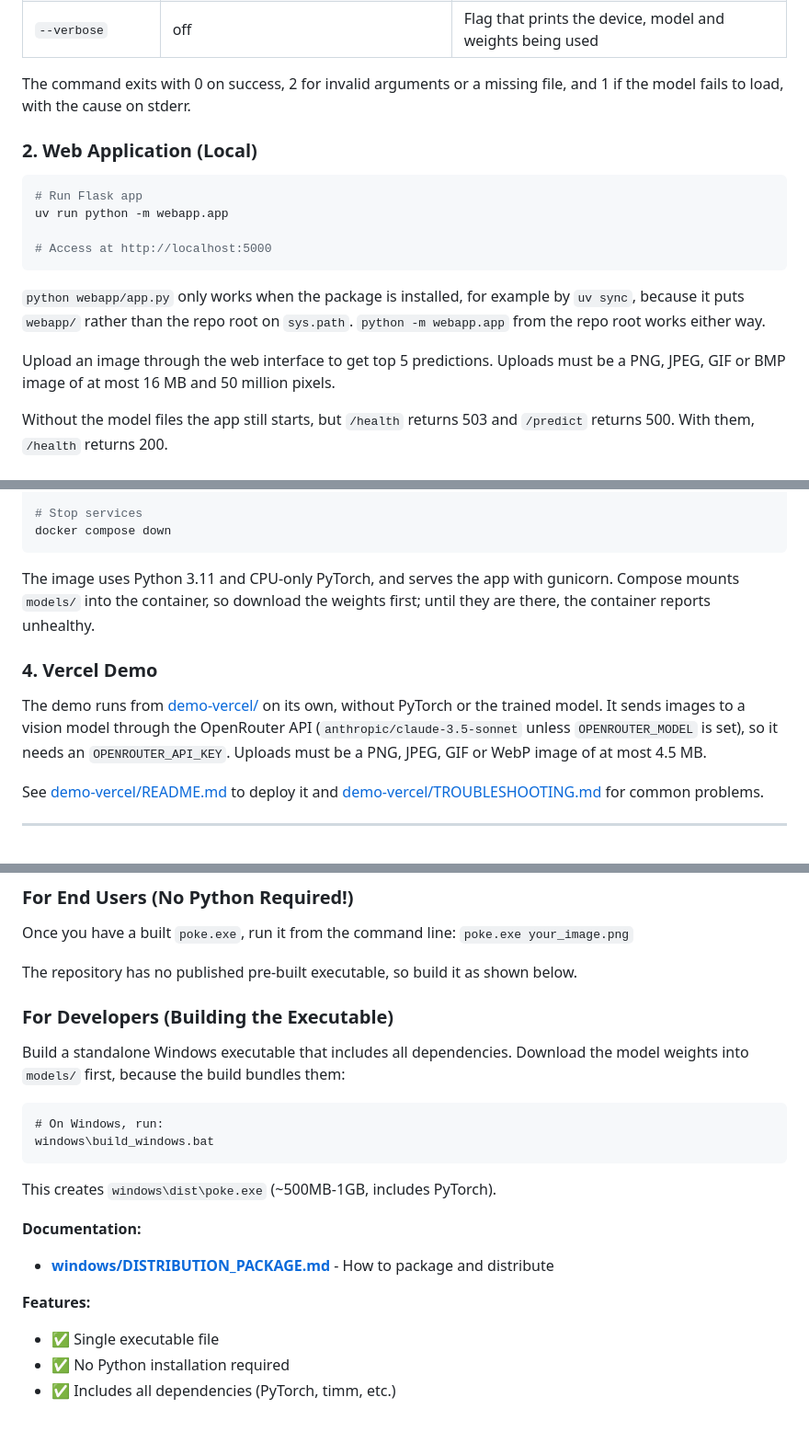
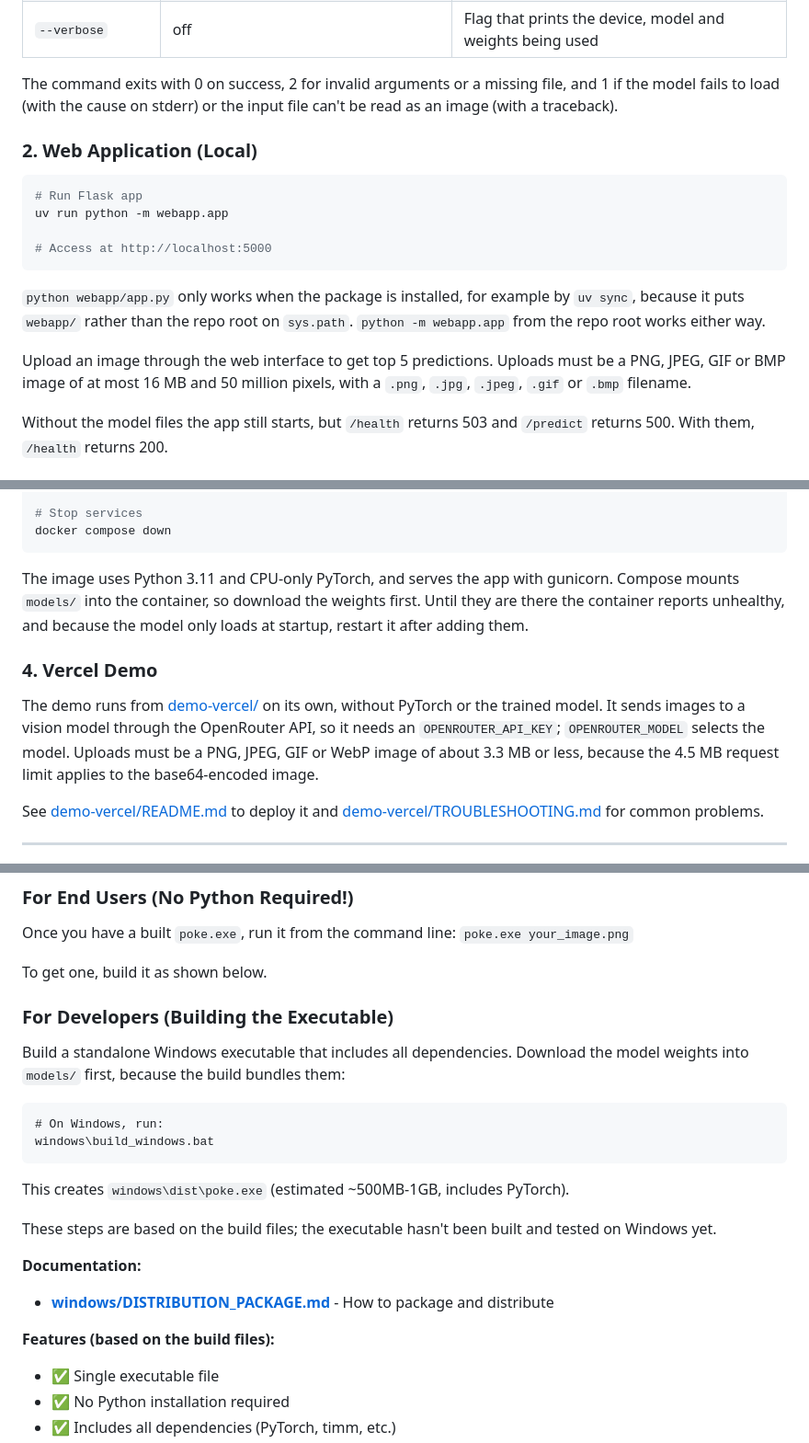
Before and after one commit to Jaynuke79/PokemonDetector, a Markdown page: README.md, 3 parts joined by grey strips. Shown at 92% size. Drawn GitHub-style; blank space fills up the shorter version.

Commit message:
docs: correct README limits and mark Windows steps as untested

````diff
--- a/README.md
+++ b/README.md
@@ -110,7 +110,7 @@ Class Index: 114, Class Name: Rhydon, Confidence: 0.0001
 | `--class-names-path` | `class_names.json` in the models directory | Path to the class names file |
 | `--verbose` | off | Flag that prints the device, model and weights being used |
 
-The command exits with 0 on success, 2 for invalid arguments or a missing file, and 1 if the model fails to load, with the cause on stderr.
+The command exits with 0 on success, 2 for invalid arguments or a missing file, and 1 if the model fails to load (with the cause on stderr) or the input file can't be read as an image (with a traceback).
 
 ### 2. Web Application (Local)
 
@@ -123,7 +123,7 @@ uv run python -m webapp.app
 
 `python webapp/app.py` only works when the package is installed, for example by `uv sync`, because it puts `webapp/` rather than the repo root on `sys.path`. `python -m webapp.app` from the repo root works either way.
 
-Upload an image through the web interface to get top 5 predictions. Uploads must be a PNG, JPEG, GIF or BMP image of at most 16 MB and 50 million pixels.
+Upload an image through the web interface to get top 5 predictions. Uploads must be a PNG, JPEG, GIF or BMP image of at most 16 MB and 50 million pixels, with a `.png`, `.jpg`, `.jpeg`, `.gif` or `.bmp` filename.
 
 Without the model files the app still starts, but `/health` returns 503 and `/predict` returns 500. With them, `/health` returns 200.
 
@@ -147,11 +147,11 @@ docker compose -f docker-compose.yml -f docker-compose.direct.yml up --build pok
 docker compose down
 ```
 
-The image uses Python 3.11 and CPU-only PyTorch, and serves the app with gunicorn. Compose mounts `models/` into the container, so download the weights first; until they are there, the container reports unhealthy.
+The image uses Python 3.11 and CPU-only PyTorch, and serves the app with gunicorn. Compose mounts `models/` into the container, so download the weights first. Until they are there the container reports unhealthy, and because the model only loads at startup, restart it after adding them.
 
 ### 4. Vercel Demo
 
-The demo runs from [demo-vercel/](demo-vercel/) on its own, without PyTorch or the trained model. It sends images to a vision model through the OpenRouter API (`anthropic/claude-3.5-sonnet` unless `OPENROUTER_MODEL` is set), so it needs an `OPENROUTER_API_KEY`. Uploads must be a PNG, JPEG, GIF or WebP image of at most 4.5 MB.
+The demo runs from [demo-vercel/](demo-vercel/) on its own, without PyTorch or the trained model. It sends images to a vision model through the OpenRouter API, so it needs an `OPENROUTER_API_KEY`; `OPENROUTER_MODEL` selects the model. Uploads must be a PNG, JPEG, GIF or WebP image of about 3.3 MB or less, because the 4.5 MB request limit applies to the base64-encoded image.
 
 See [demo-vercel/README.md](demo-vercel/README.md) to deploy it and [demo-vercel/TROUBLESHOOTING.md](demo-vercel/TROUBLESHOOTING.md) for common problems.
 
@@ -230,7 +230,7 @@ Want to share this with users on Windows who don't have Python? Build a standalo
 
 Once you have a built `poke.exe`, run it from the command line: `poke.exe your_image.png`
 
-The repository has no published pre-built executable, so build it as shown below.
+To get one, build it as shown below.
 
 ### For Developers (Building the Executable)
 
@@ -241,12 +241,14 @@ Build a standalone Windows executable that includes all dependencies. Download t
 windows\build_windows.bat
 ```
 
-This creates `windows\dist\poke.exe` (~500MB-1GB, includes PyTorch).
+This creates `windows\dist\poke.exe` (estimated ~500MB-1GB, includes PyTorch).
+
+These steps are based on the build files; the executable hasn't been built and tested on Windows yet.
 
 **Documentation:**
 - **[windows/DISTRIBUTION_PACKAGE.md](windows/DISTRIBUTION_PACKAGE.md)** - How to package and distribute
 
-**Features:**
+**Features (based on the build files):**
 - ✅ Single executable file
 - ✅ No Python installation required
 - ✅ Includes all dependencies (PyTorch, timm, etc.)
````
